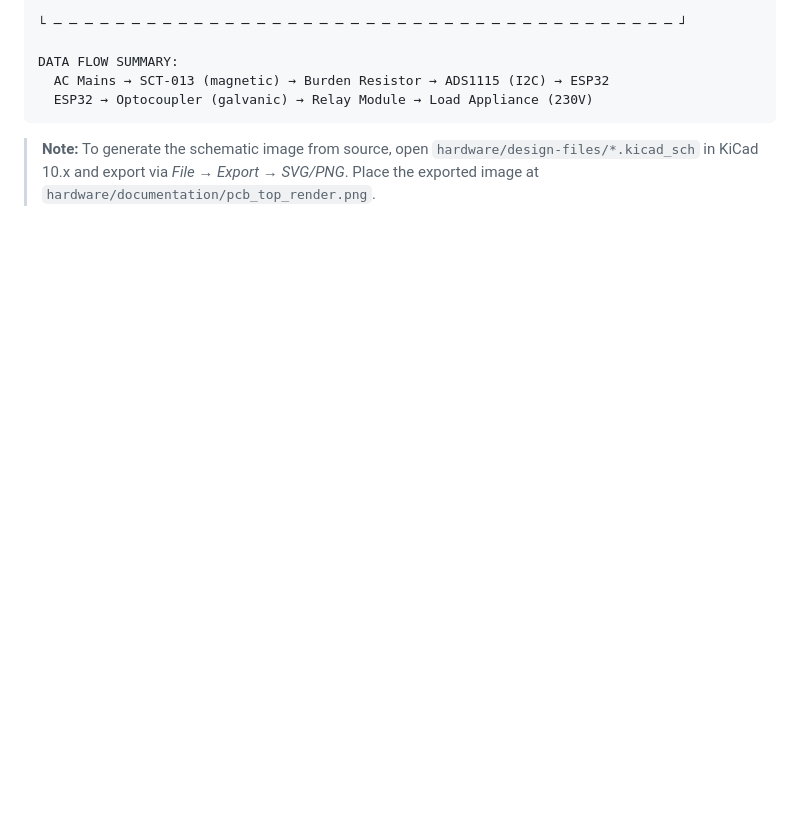
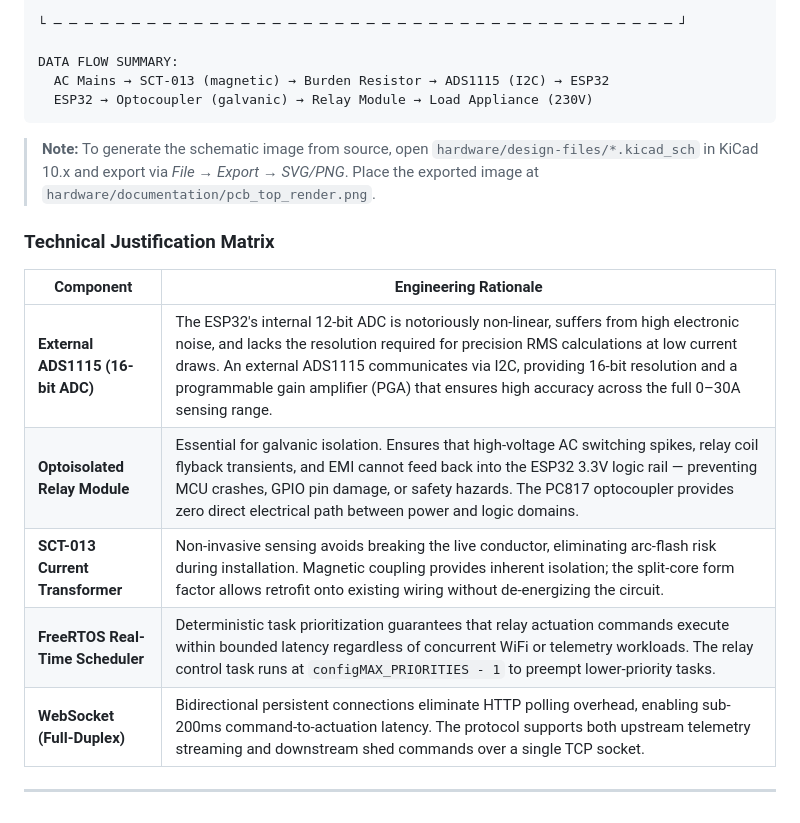
Before and after one commit to wootcot/smart-demand-response-gateway, a Markdown page: README.md, the part around the change. Rendered like a GitHub page; blank space fills up the shorter version.

Commit message:
doc: add technical justification matrix section in readme

````diff
--- a/README.md
+++ b/README.md
@@ -190,3 +190,15 @@ DATA FLOW SUMMARY:
 ```
 
 > **Note:** To generate the schematic image from source, open `hardware/design-files/*.kicad_sch` in KiCad 10.x and export via _File → Export → SVG/PNG_. Place the exported image at `hardware/documentation/pcb_top_render.png`.
+
+### Technical Justification Matrix
+
+| Component                         | Engineering Rationale                                                                                                                                                                                                                                                                                                                                               |
+| --------------------------------- | ------------------------------------------------------------------------------------------------------------------------------------------------------------------------------------------------------------------------------------------------------------------------------------------------------------------------------------------------------------------- |
+| **External ADS1115 (16-bit ADC)** | The ESP32's internal 12-bit ADC is notoriously non-linear, suffers from high electronic noise, and lacks the resolution required for precision RMS calculations at low current draws. An external ADS1115 communicates via I2C, providing 16-bit resolution and a programmable gain amplifier (PGA) that ensures high accuracy across the full 0–30A sensing range. |
+| **Optoisolated Relay Module**     | Essential for galvanic isolation. Ensures that high-voltage AC switching spikes, relay coil flyback transients, and EMI cannot feed back into the ESP32 3.3V logic rail — preventing MCU crashes, GPIO pin damage, or safety hazards. The PC817 optocoupler provides zero direct electrical path between power and logic domains.                                   |
+| **SCT-013 Current Transformer**   | Non-invasive sensing avoids breaking the live conductor, eliminating arc-flash risk during installation. Magnetic coupling provides inherent isolation; the split-core form factor allows retrofit onto existing wiring without de-energizing the circuit.                                                                                                          |
+| **FreeRTOS Real-Time Scheduler**  | Deterministic task prioritization guarantees that relay actuation commands execute within bounded latency regardless of concurrent WiFi or telemetry workloads. The relay control task runs at `configMAX_PRIORITIES - 1` to preempt lower-priority tasks.                                                                                                          |
+| **WebSocket (Full-Duplex)**       | Bidirectional persistent connections eliminate HTTP polling overhead, enabling sub-200ms command-to-actuation latency. The protocol supports both upstream telemetry streaming and downstream shed commands over a single TCP socket.                                                                                                                               |
+
+---
````
